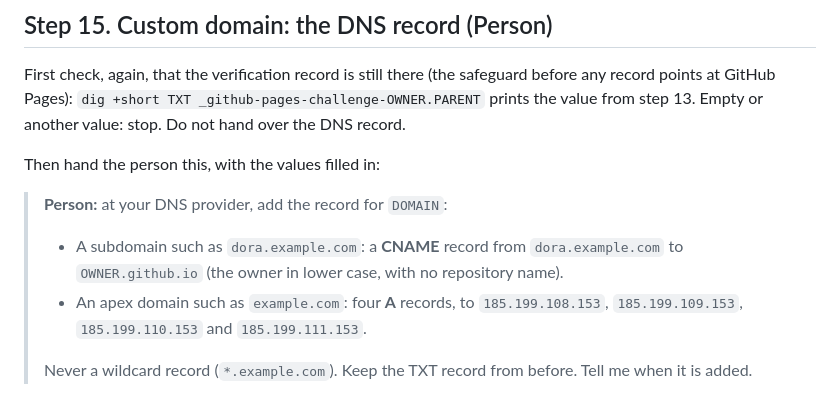
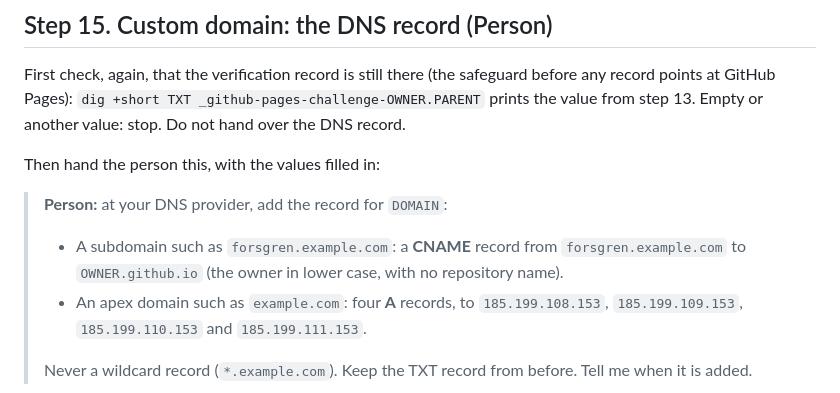
Before and after one commit to yveshanoulle/forsgren, a Markdown page: agent-installer.md, the part around one of its changes. GitHub-like rendering.

```diff
--- a/agent-installer.md
+++ b/agent-installer.md
@@ -607,8 +620,8 @@ Then hand the person this, with the values filled in:
 
 > **Person:** at your DNS provider, add the record for `DOMAIN`:
 >
-> - A subdomain such as `dora.example.com`: a **CNAME** record from
->   `dora.example.com` to `OWNER.github.io` (the owner in lower case, with
+> - A subdomain such as `forsgren.example.com`: a **CNAME** record from
+>   `forsgren.example.com` to `OWNER.github.io` (the owner in lower case, with
 >   no repository name).
 > - An apex domain such as `example.com`: four **A** records, to
 >   `185.199.108.153`, `185.199.109.153`, `185.199.110.153` and
```
Also changed, not shown: other parts of agent-installer.md (+20 -7 lines).
